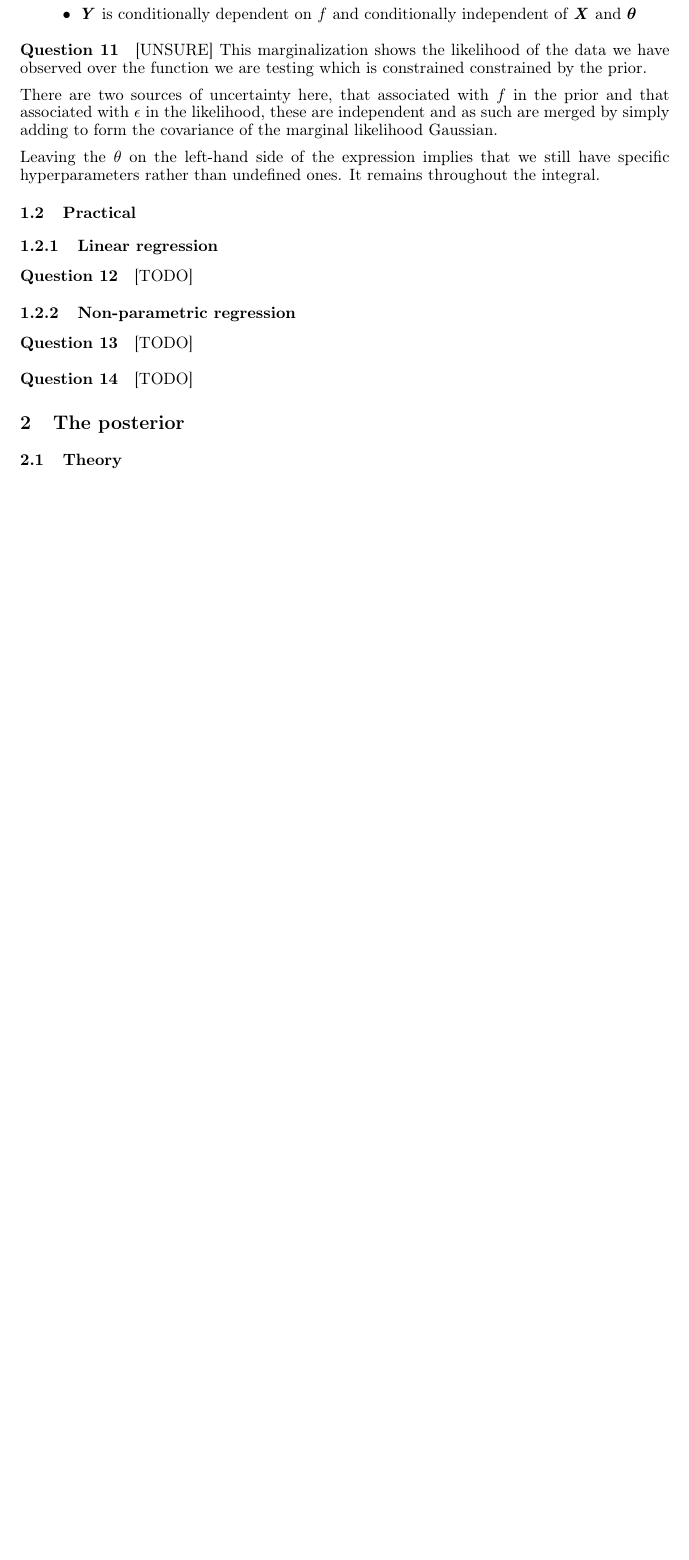
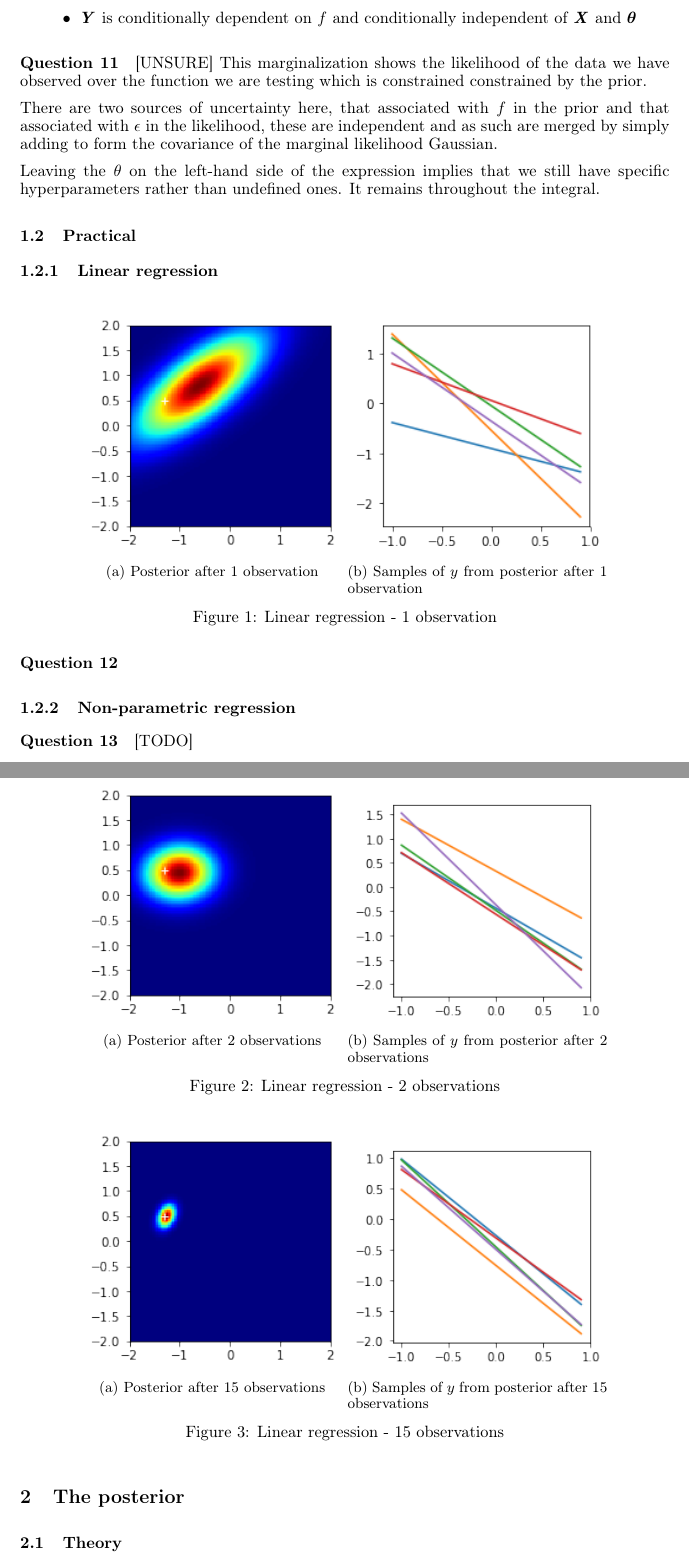
Before and after one commit to Xzanth/ML-cwk1-models, a LaTeX document (main.tex): part of page 4 of 6 before the commit and two parts of pages 4 and 5 of 8 after it, the two joined at a grey line, cut so that both start at the same text, the shorter picture padded with empty space. Compiled offline with pdfLaTeX.

Commit message:
Change look of q12 plots a little and add to latex

```diff
--- a/main.tex
+++ b/main.tex
@@ -148,7 +148,49 @@ There are two sources of uncertainty here, that associated with $f$ in the prior
 Leaving the $\theta$ on the left-hand side of the expression implies that we still have specific hyperparameters rather than undefined ones. It remains throughout the integral.
 \subsection{Practical}
 \subsubsection{Linear regression}
-\question [TODO]
+\question
+\begin{figure}[h!]
+	\centering
+	\begin{subfigure}[t]{0.4\linewidth}
+		\includegraphics[width=\linewidth]{1-posterior}
+		\caption{Posterior after 1 observation}
+		\label{fig:1-p}
+	\end{subfigure}
+	\begin{subfigure}[t]{0.4\linewidth}
+		\includegraphics[width=\linewidth]{1-samples}
+		\caption{Samples of $y$ from posterior after 1 observation}
+		\label{fig:1-s}
+	\end{subfigure}
+	\caption{Linear regression - 1 observation}
+\end{figure}
+\begin{figure}[h!]
+	\centering
+	\begin{subfigure}[t]{0.4\linewidth}
+		\includegraphics[width=\linewidth]{2-posterior}
+		\caption{Posterior after 2 observations}
+		\label{fig:2-p}
+	\end{subfigure}
+	\begin{subfigure}[t]{0.4\linewidth}
+		\includegraphics[width=\linewidth]{2-samples}
+		\caption{Samples of $y$ from posterior after 2 observations}
+		\label{fig:2-s}
+	\end{subfigure}
+	\caption{Linear regression - 2 observations}
+\end{figure}
+\begin{figure}[h!]
+	\centering
+	\begin{subfigure}[t]{0.4\linewidth}
+		\includegraphics[width=\linewidth]{15-posterior}
+		\caption{Posterior after 15 observations}
+		\label{fig:15-p}
+	\end{subfigure}
+	\begin{subfigure}[t]{0.4\linewidth}
+		\includegraphics[width=\linewidth]{15-samples}
+		\caption{Samples of $y$ from posterior after 15 observations}
+		\label{fig:15-s}
+	\end{subfigure}
+	\caption{Linear regression - 15 observations}
+\end{figure} \\
 \subsubsection{Non-parametric regression}
 \question [TODO]
 \question [TODO]
```
Also changed, not shown: images/1-posterior.png (added), images/1-samples.png (added), images/15-posterior.png (added), images/15-samples.png (added), images/2-posterior.png (added), images/2-samples.png (added), images/prior.png (added), main.pdf, main.tex (12 more changed lines), 1 other file.
